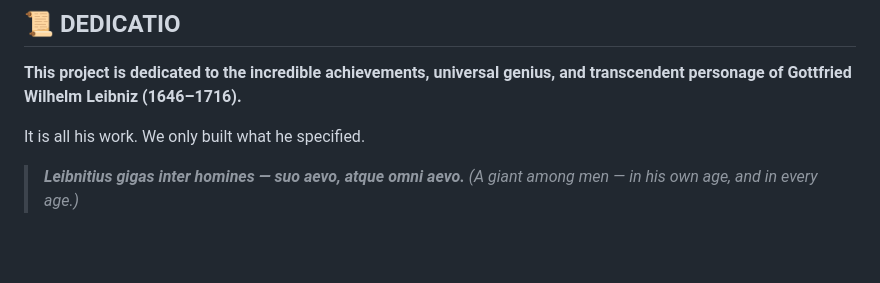
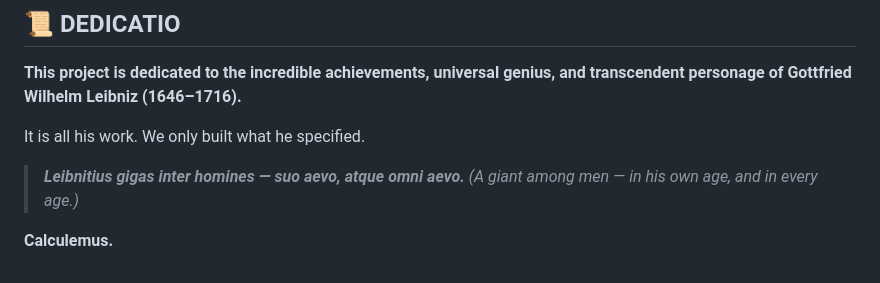
Before and after one commit to Mega-Therion/4Leibniz, a Markdown page: README.md, the part around the change. Rendered like a GitHub page; blank space fills up the shorter version.

Commit message:
docs: final word — Calculemus.
Leave the meaning to the reader; when readers disagree, the answer is
not argument but calculation. The last word of the repository is the
first word of the machine.

```diff
--- a/README.md
+++ b/README.md
@@ -365,3 +365,5 @@ It is all his work. We only built what he specified.
 
 > ***Leibnitius gigas inter homines — suo aevo, atque omni aevo.***
 > *(A giant among men — in his own age, and in every age.)*
+
+**Calculemus.**
```
